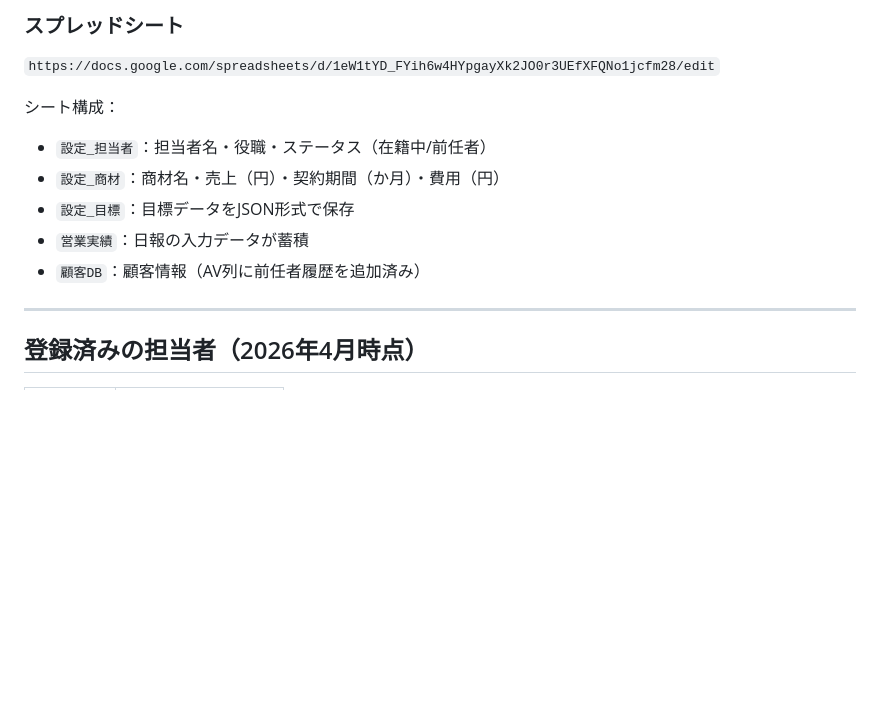
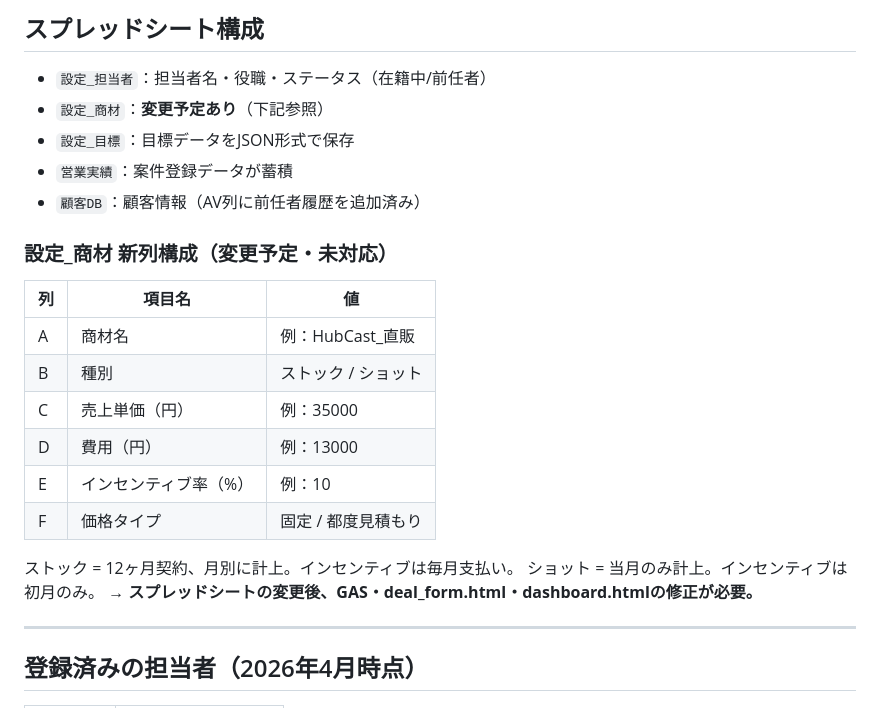
Before and after one commit to yukawa-gif/af-sales, a Markdown page: CLAUDE.md, the part around one of its changes. GitHub-like rendering; blank space fills up the shorter version.

```diff
--- a/CLAUDE.md
+++ b/CLAUDE.md
@@ -72,13 +31,26 @@
 
-### スプレッドシート
-`https://docs.google.com/spreadsheets/d/1eW1tYD_FYih6w4HYpgayXk2JO0r3UEfXFQNo1jcfm28/edit`
+## スプレッドシート構成
 
-シート構成：
 - `設定_担当者`：担当者名・役職・ステータス（在籍中/前任者）
-- `設定_商材`：商材名・売上（円）・契約期間（か月）・費用（円）
+- `設定_商材`：**変更予定あり**（下記参照）
 - `設定_目標`：目標データをJSON形式で保存
-- `営業実績`：日報の入力データが蓄積
+- `営業実績`：案件登録データが蓄積
 - `顧客DB`：顧客情報（AV列に前任者履歴を追加済み）
+
+### 設定_商材 新列構成（変更予定・未対応）
+
+| 列 | 項目名 | 値 |
+|----|--------|-----|
+| A | 商材名 | 例：HubCast_直販 |
+| B | 種別 | ストック / ショット |
+| C | 売上単価（円） | 例：35000 |
+| D | 費用（円） | 例：13000 |
+| E | インセンティブ率（%） | 例：10 |
+| F | 価格タイプ | 固定 / 都度見積もり |
+
+ストック = 12ヶ月契約、月別に計上。インセンティブは毎月支払い。
+ショット = 当月のみ計上。インセンティブは初月のみ。
+→ **スプレッドシートの変更後、GAS・deal_form.html・dashboard.htmlの修正が必要。**
 
 ---
 
```
Also changed, not shown: other parts of CLAUDE.md (+50 -62 lines).
